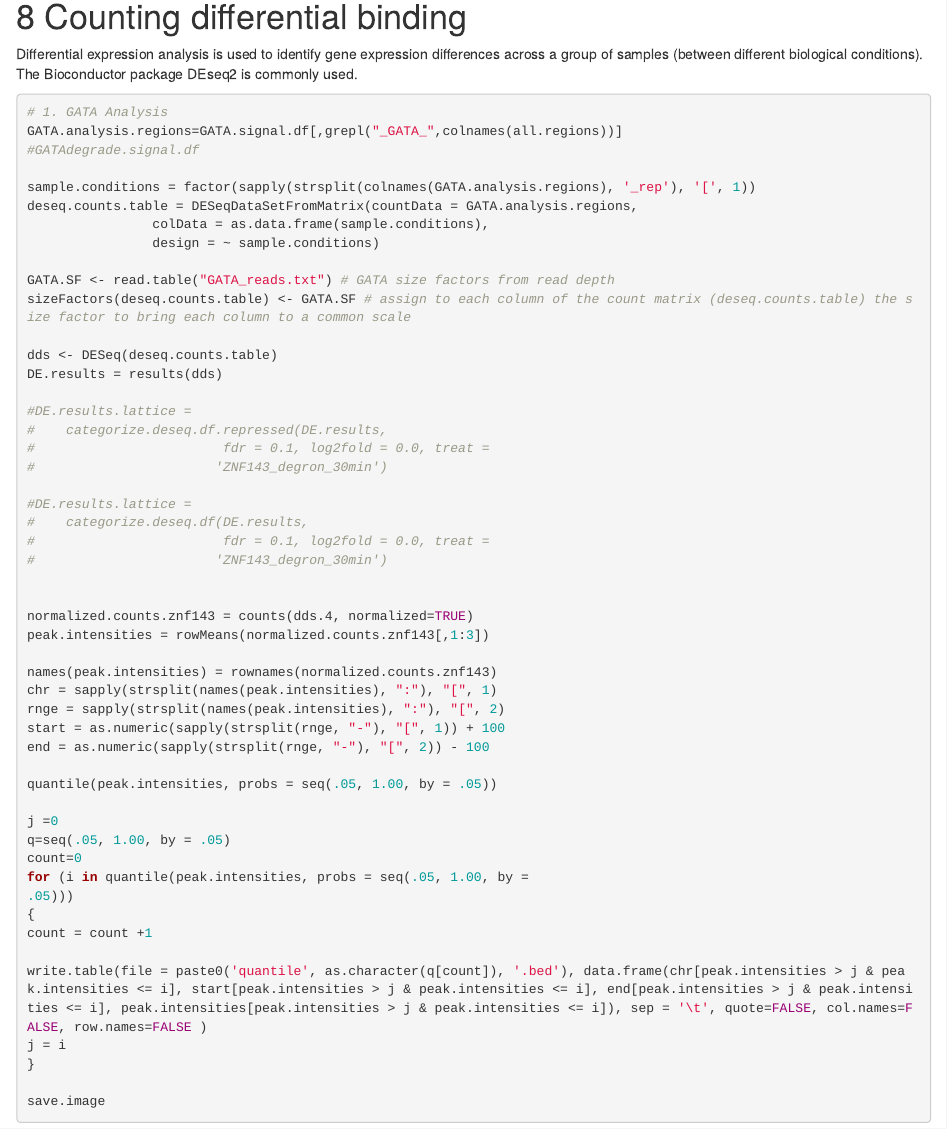
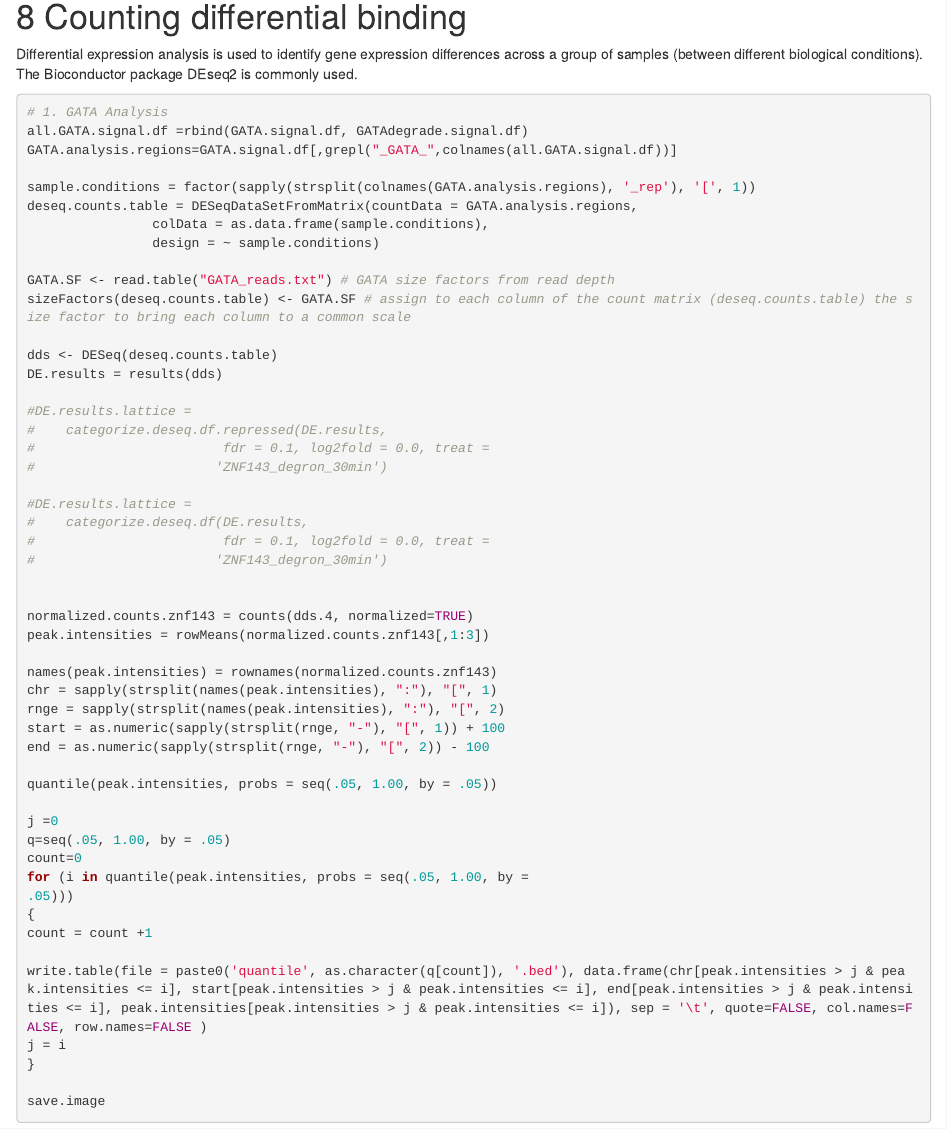
Before and after one commit to guertinlab/gata3_degron, an R Markdown document (ChIP_analysis/GATA3_ChIP_analysis.Rmd): the page in a window 1100 px wide, from 12050 px down. Rendered offline with R 4.5, knitr and Pandoc, with nearby package versions.

Commit message:
Update GATA3_ChIP_analysis.Rmd

````diff
--- a/ChIP_analysis/GATA3_ChIP_analysis.Rmd
+++ b/ChIP_analysis/GATA3_ChIP_analysis.Rmd
@@ -641,8 +641,8 @@ Differential expression analysis is used to identify gene expression differences
 
 ```{r, engine='R', eval=F, echo=T}
 # 1. GATA Analysis
-GATA.analysis.regions=GATA.signal.df[,grepl("_GATA_",colnames(all.regions))]
-#GATAdegrade.signal.df
+all.GATA.signal.df =rbind(GATA.signal.df, GATAdegrade.signal.df)
+GATA.analysis.regions=GATA.signal.df[,grepl("_GATA_",colnames(all.GATA.signal.df))]
 
 sample.conditions = factor(sapply(strsplit(colnames(GATA.analysis.regions), '_rep'), '[', 1))
 deseq.counts.table = DESeqDataSetFromMatrix(countData = GATA.analysis.regions,
````
